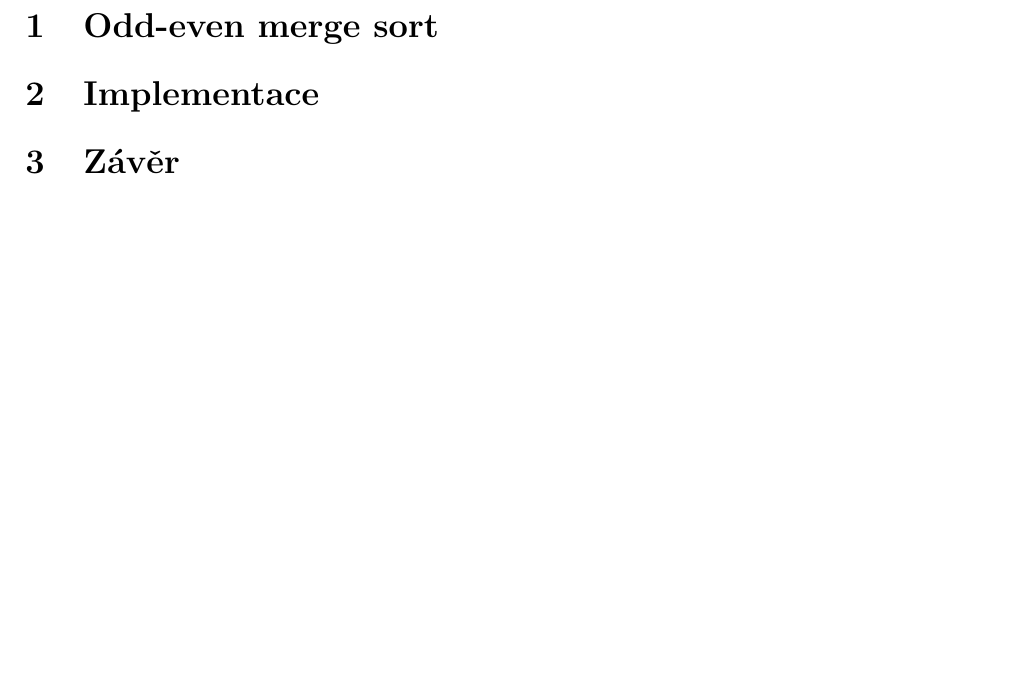
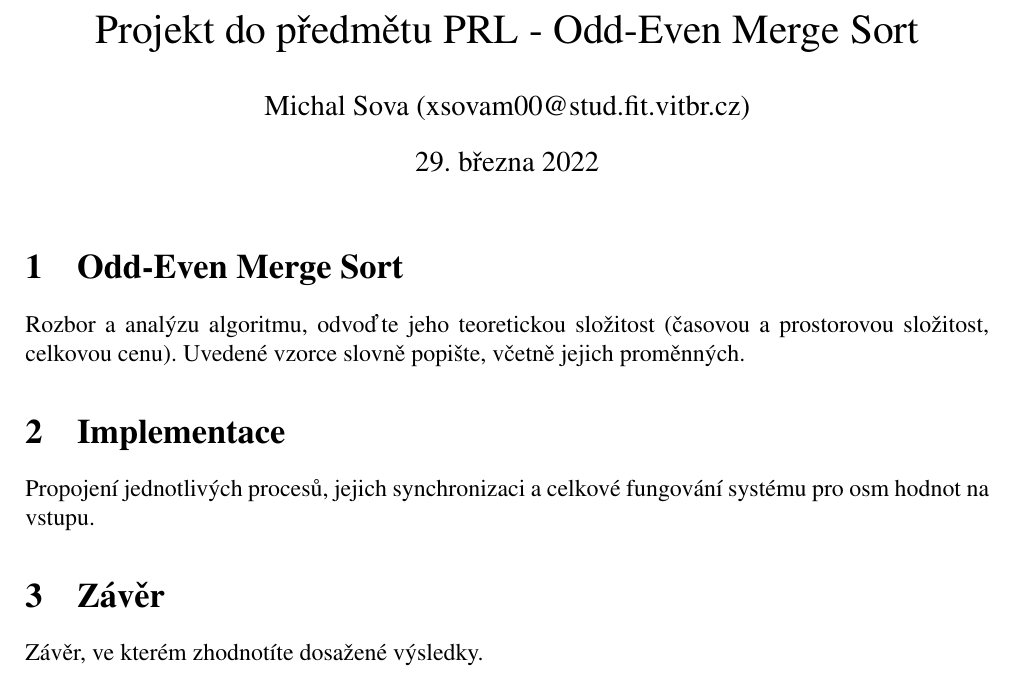
Before and after one commit to xwasd00/PRL_proj1, a LaTeX document (xsovam00.tex): part of the page, cut at the place of the change, the shorter picture padded with empty space. Compiled offline with pdfLaTeX.

Commit message:
mensi refaktorizace

```diff
--- a/xsovam00.tex
+++ b/xsovam00.tex
@@ -7,15 +10,22 @@
+\title{Projekt do předmětu PRL - Odd-Even Merge Sort}
+\author{Michal Sova (xsovam00@stud.fit.vitbr.cz)}
 
 \begin{document}
-\section{Odd-even merge sort}
+\maketitle
+
+\section{Odd-Even Merge Sort}
 \label{sec:odd_even_merge_sort}
+Rozbor a analýzu algoritmu, odvoďte jeho teoretickou složitost (časovou a prostorovou složitost, celkovou cenu). Uvedené vzorce slovně popište, včetně jejich proměnných.
 
 
 \section{Implementace}
 \label{sec:implementace}
+Propojení jednotlivých procesů, jejich synchronizaci a celkové fungování systému pro osm hodnot na vstupu.
 
 
 \section{Závěr}
 \label{sec:závěr}
+Závěr, ve kterém zhodnotíte dosažené výsledky.
 
 
 \end{document}
```
Also changed, not shown: Makefile, xsovam00.tex (9 more changed lines), 3 other files.
